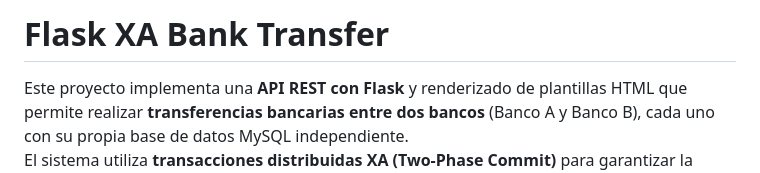
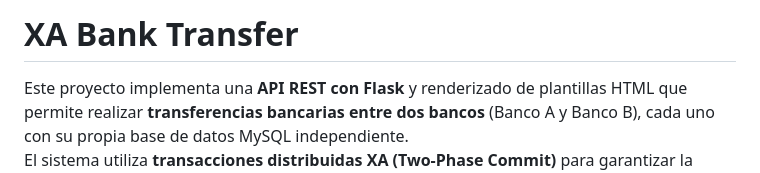
Before and after one commit to BDD-UNLPAM/XA-transaccion-py-mysql, a Markdown page: Readme.md, the part around the change. GitHub-like rendering.

```diff
--- a/Readme.md
+++ b/Readme.md
@@ -1,4 +1,4 @@
-# Flask XA Bank Transfer
+# XA Bank Transfer
 
 Este proyecto implementa una **API REST con Flask** y renderizado de plantillas HTML que permite realizar **transferencias bancarias entre dos bancos** (Banco A y Banco B), cada uno con su propia base de datos MySQL independiente.
 El sistema utiliza **transacciones distribuidas XA (Two-Phase Commit)** para garantizar la consistencia entre ambos bancos.
```
